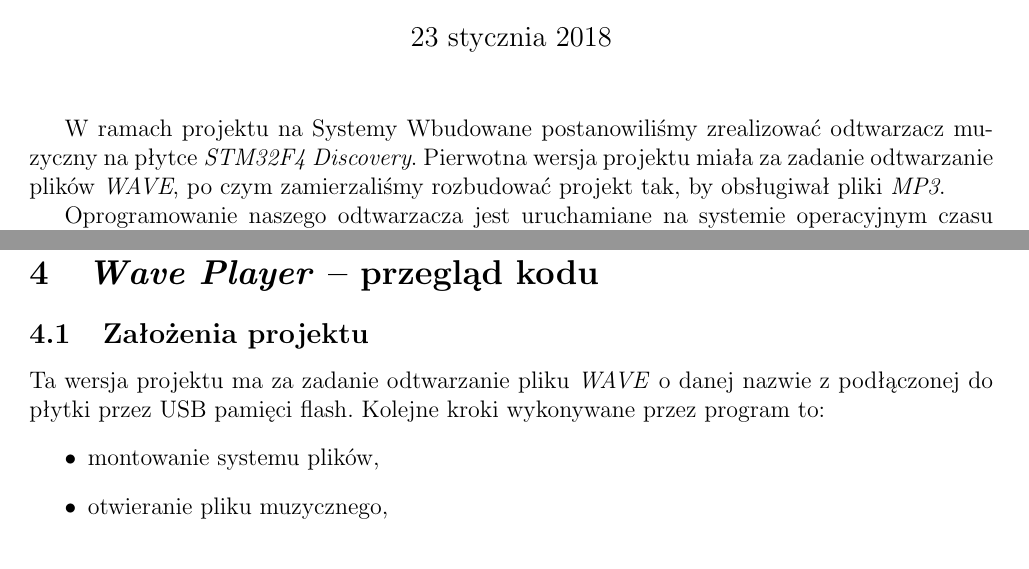
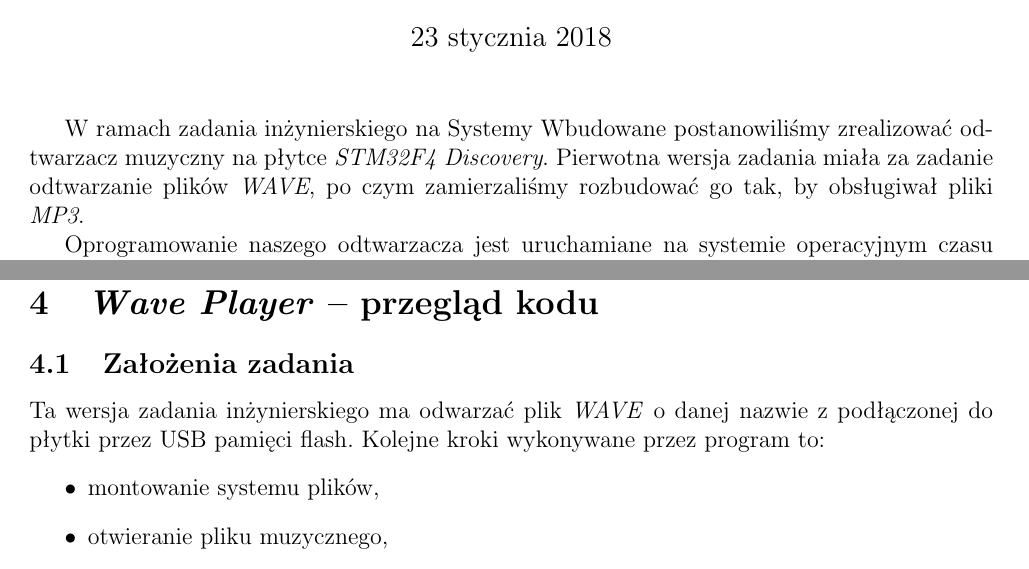
Before and after one commit to GillinedUp/stm32f4_sprawko, a LaTeX document (sprawko.tex): two parts of pages 1 and 5 of 8, joined at a grey line, cut so that both start at the same text. Compiled offline with pdfLaTeX.

Commit message:
replaced projekt with zadanie inzynierskie

```diff
--- a/sprawko.tex
+++ b/sprawko.tex
@@ -30,7 +30,7 @@ language = C
 \title{Systemy Wbudowane \\Odtwarzacz plików dźwiękowych na STM32F407\\Sprawozdanie}
 \begin{document}
   \maketitle
-W ramach projektu na Systemy Wbudowane postanowiliśmy zrealizować odtwarzacz muzyczny na płytce  \emph{STM32F4 Discovery}. Pierwotna wersja projektu miała za zadanie odtwarzanie plików \emph{WAVE}, po czym zamierzaliśmy rozbudować projekt tak, by obsługiwał pliki \emph{MP3}.
+W ramach zadania inżynierskiego na Systemy Wbudowane postanowiliśmy zrealizować odtwarzacz muzyczny na płytce  \emph{STM32F4 Discovery}. Pierwotna wersja zadania miała za zadanie odtwarzanie plików \emph{WAVE}, po czym zamierzaliśmy rozbudować go tak, by obsługiwał pliki \emph{MP3}.
 
 Oprogramowanie naszego odtwarzacza jest uruchamiane na systemie operacyjnym czasu rzeczywistego \textit{FreeRTOS}.
 
@@ -102,8 +102,8 @@ ssize_t _write_r(struct _reent *r, int fd, const void *ptr, size_t len) {
 
 \section{\emph{Wave Player} -- przegląd kodu}
 
-\subsection{Założenia projektu}
-Ta wersja projektu ma za zadanie odtwarzanie pliku \emph{WAVE} o danej nazwie z podłączonej do płytki przez USB pamięci flash. Kolejne kroki wykonywane przez program to:
+\subsection{Założenia zadania}
+Ta wersja zadania inżynierskiego ma odwarzać plik \emph{WAVE} o danej nazwie z podłączonej do płytki przez USB pamięci flash. Kolejne kroki wykonywane przez program to:
 \begin{itemize}
  \item montowanie systemu plików,
  \item otwieranie pliku muzycznego,
```
Also changed, not shown: sprawko.tex (2 more changed lines).
